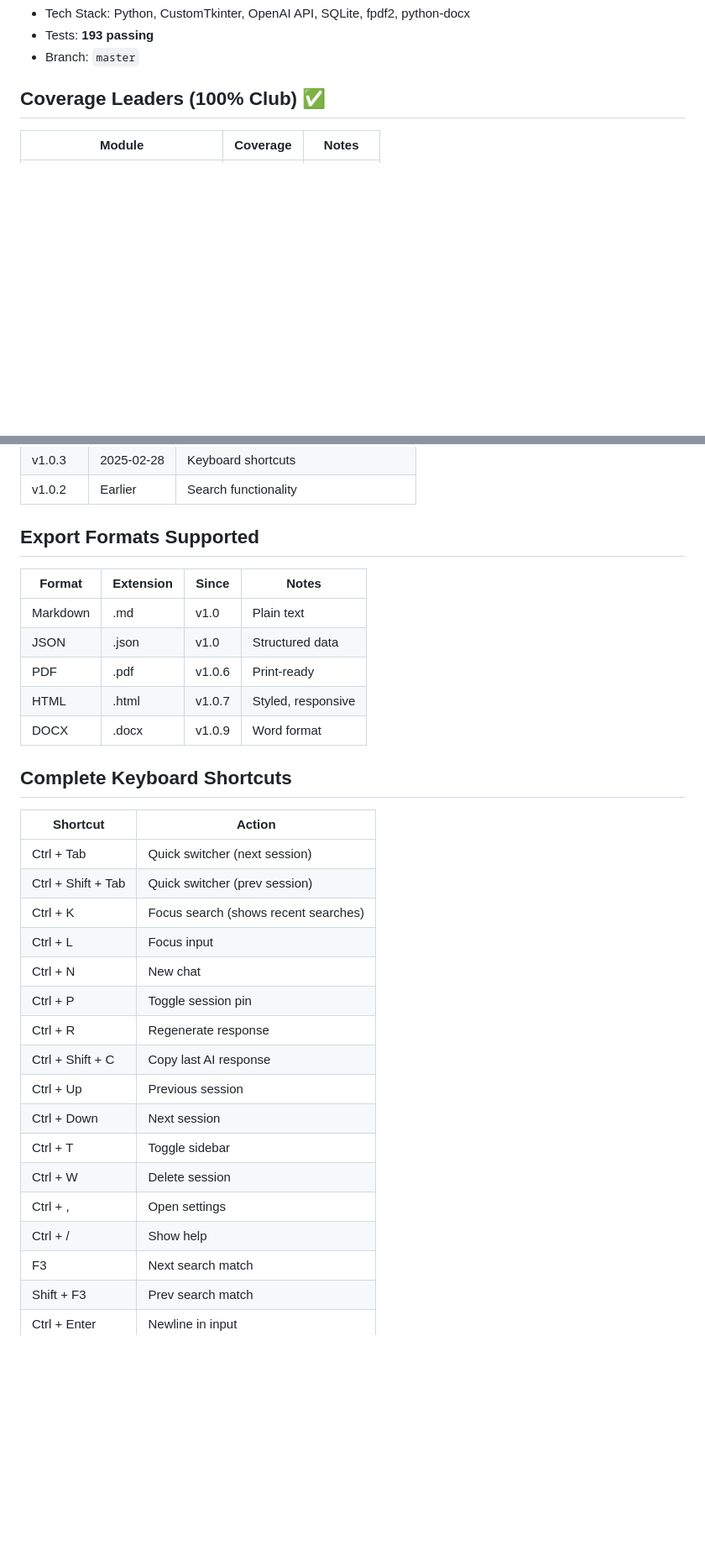
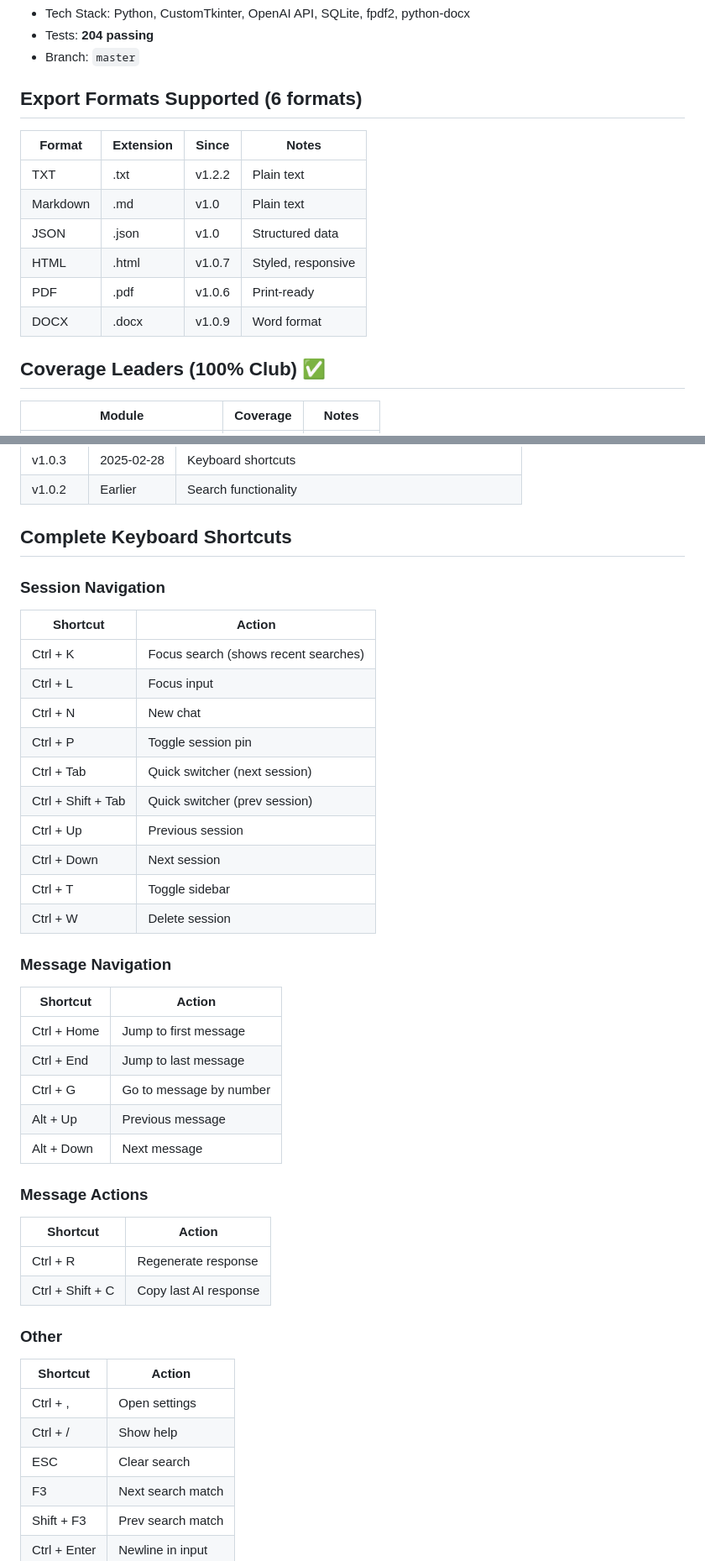
Before and after one commit to MrHulu/HuluAiChat, a Markdown page: memories/consensus.md, 2 parts joined by grey strips. Shown at 84% size. Drawn GitHub-style; blank space fills up the shorter version.

```diff
--- a/memories/consensus.md
+++ b/memories/consensus.md
@@ -74,6 +63,16 @@ Remaining options:
 - Tech Stack: Python, CustomTkinter, OpenAI API, SQLite, fpdf2, python-docx
-- Tests: **193 passing**
+- Tests: **204 passing**
 - Branch: `master`
+
+## Export Formats Supported (6 formats)
+| Format | Extension | Since | Notes |
+|--------|-----------|-------|-------|
+| TXT | .txt | v1.2.2 | Plain text |
+| Markdown | .md | v1.0 | Plain text |
+| JSON | .json | v1.0 | Structured data |
+| HTML | .html | v1.0.7 | Styled, responsive |
+| PDF | .pdf | v1.0.6 | Print-ready |
+| DOCX | .docx | v1.0.9 | Word format |
 
 ## Coverage Leaders (100% Club) ✅
 | Module | Coverage | Notes |
@@ -138,32 +142,43 @@ Remaining options:
 | v1.0.3 | 2025-02-28 | Keyboard shortcuts |
 | v1.0.2 | Earlier | Search functionality |
 
-## Export Formats Supported
-| Format | Extension | Since | Notes |
-|--------|-----------|-------|-------|
-| Markdown | .md | v1.0 | Plain text |
-| JSON | .json | v1.0 | Structured data |
-| PDF | .pdf | v1.0.6 | Print-ready |
-| HTML | .html | v1.0.7 | Styled, responsive |
-| DOCX | .docx | v1.0.9 | Word format |
+## Complete Keyboard Shortcuts
 
-## Complete Keyboard Shortcuts
+### Session Navigation
 | Shortcut | Action |
 |----------|--------|
-| Ctrl + Tab | Quick switcher (next session) |
-| Ctrl + Shift + Tab | Quick switcher (prev session) |
 | Ctrl + K | Focus search (shows recent searches) |
 | Ctrl + L | Focus input |
 | Ctrl + N | New chat |
 | Ctrl + P | Toggle session pin |
-| Ctrl + R | Regenerate response |
-| Ctrl + Shift + C | Copy last AI response |
+| Ctrl + Tab | Quick switcher (next session) |
+| Ctrl + Shift + Tab | Quick switcher (prev session) |
 | Ctrl + Up | Previous session |
 | Ctrl + Down | Next session |
 | Ctrl + T | Toggle sidebar |
 | Ctrl + W | Delete session |
+
+### Message Navigation
+| Shortcut | Action |
+|----------|--------|
+| Ctrl + Home | Jump to first message |
+| Ctrl + End | Jump to last message |
+| Ctrl + G | Go to message by number |
+| Alt + Up | Previous message |
+| Alt + Down | Next message |
+
+### Message Actions
+| Shortcut | Action |
+|----------|--------|
+| Ctrl + R | Regenerate response |
+| Ctrl + Shift + C | Copy last AI response |
+
+### Other
+| Shortcut | Action |
+|----------|--------|
 | Ctrl + , | Open settings |
 | Ctrl + / | Show help |
+| ESC | Clear search |
 | F3 | Next search match |
 | Shift + F3 | Prev search match |
 | Ctrl + Enter | Newline in input |
```
Also changed, not shown: other parts of memories/consensus.md (+76 -48 lines).
